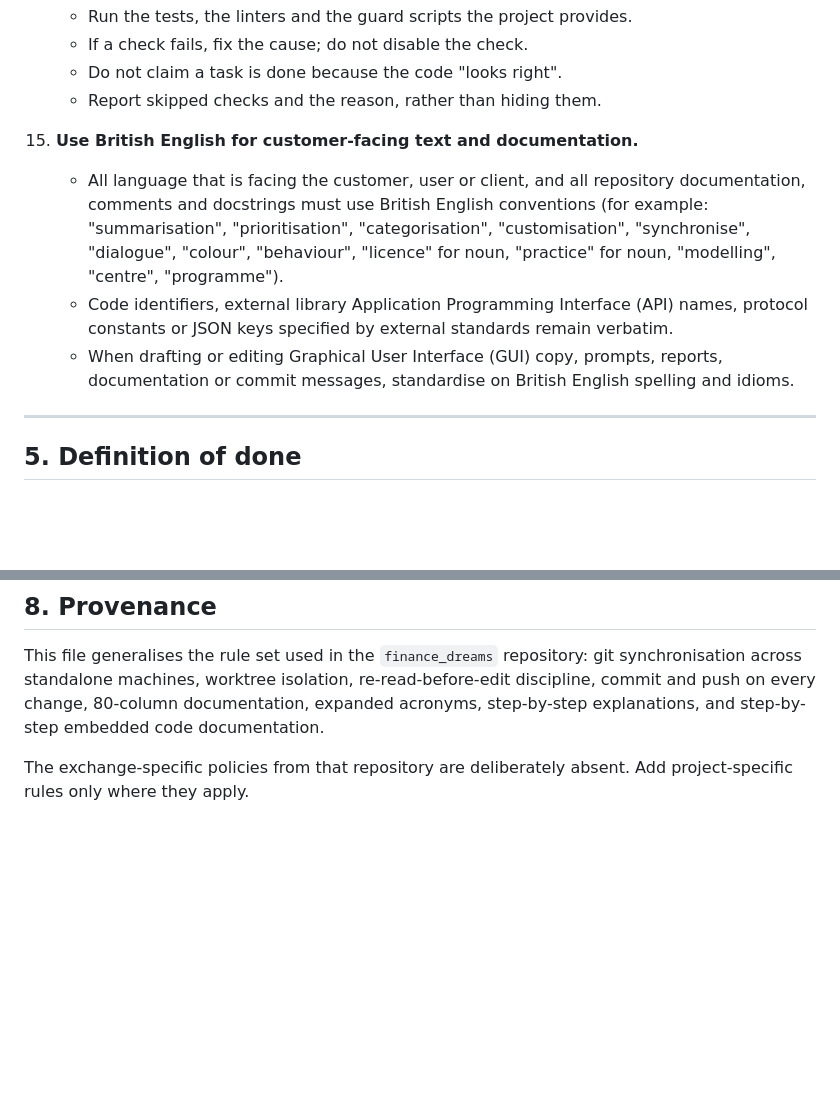
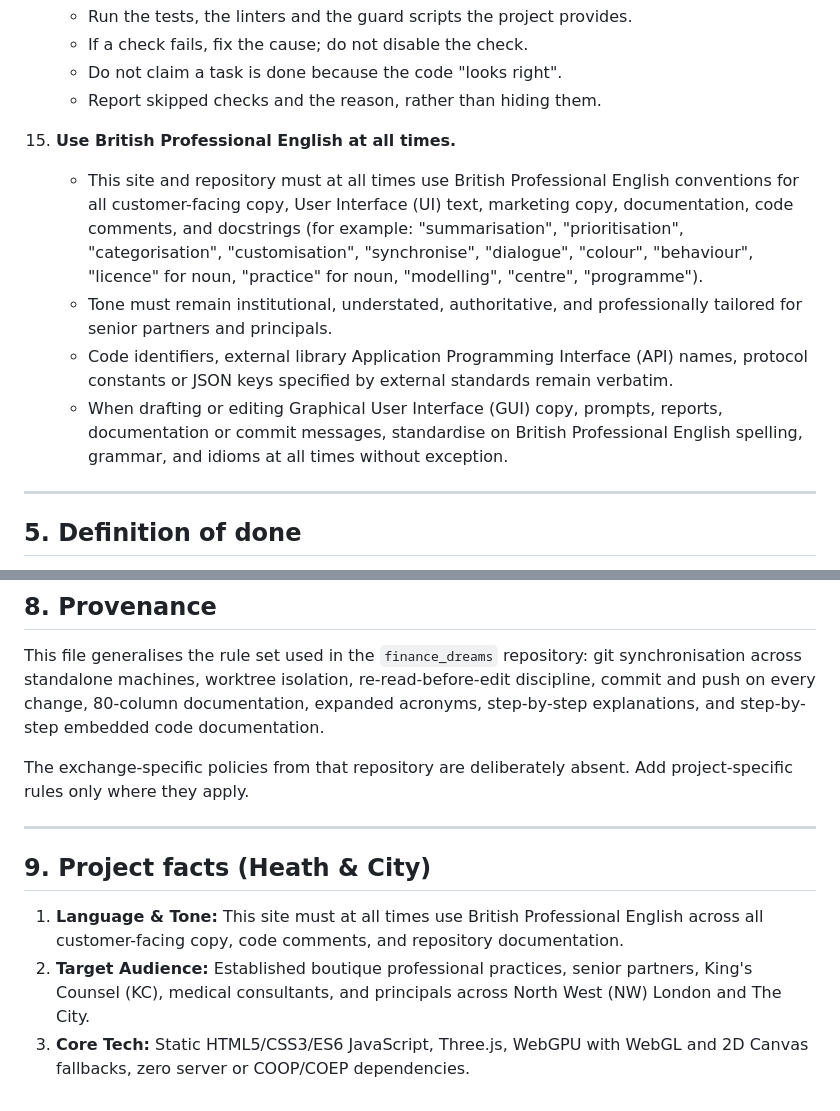
Before and after one commit to wazzuck/heathandcity, a Markdown page: AGENTS.md, 2 parts joined by grey strips. Drawn GitHub-style; blank space fills up the shorter version.

Commit message:
Mandate British Professional English at all times in AGENTS.md
- Update Policy 15 in AGENTS.md to mandate British Professional English
  at all times across customer copy, UI, documentation, and comments.
- Require institutional, understated, and authoritative tone suitable
  for senior partners and principals.
- Add Section 9 Project facts formalising the language requirement.

```diff
--- a/AGENTS.md
+++ b/AGENTS.md
@@ -241,19 +241,23 @@ only; two uncommitted edits to one file can still lose one of them.
     - Do not claim a task is done because the code "looks right".
     - Report skipped checks and the reason, rather than hiding them.
 
-15. **Use British English for customer-facing text and documentation.**
-    - All language that is facing the customer, user or client, and all
-      repository documentation, comments and docstrings must use British
-      English conventions (for example: "summarisation", "prioritisation",
-      "categorisation", "customisation", "synchronise", "dialogue",
-      "colour", "behaviour", "licence" for noun, "practice" for noun,
-      "modelling", "centre", "programme").
+15. **Use British Professional English at all times.**
+    - This site and repository must at all times use British Professional
+      English conventions for all customer-facing copy, User Interface (UI)
+      text, marketing copy, documentation, code comments, and docstrings
+      (for example: "summarisation", "prioritisation", "categorisation",
+      "customisation", "synchronise", "dialogue", "colour", "behaviour",
+      "licence" for noun, "practice" for noun, "modelling", "centre",
+      "programme").
+    - Tone must remain institutional, understated, authoritative, and
+      professionally tailored for senior partners and principals.
     - Code identifiers, external library Application Programming
       Interface (API) names, protocol constants or JSON keys specified by
       external standards remain verbatim.
     - When drafting or editing Graphical User Interface (GUI) copy,
       prompts, reports, documentation or commit messages, standardise on
-      British English spelling and idioms.
+      British Professional English spelling, grammar, and idioms at all
+      times without exception.
 
 ---
 
@@ -323,3 +327,16 @@ explanations, and step-by-step embedded code documentation.
 
 The exchange-specific policies from that repository are deliberately
 absent. Add project-specific rules only where they apply.
+
+---
+
+## 9. Project facts (Heath & City)
+
+1. **Language & Tone:** This site must at all times use British
+   Professional English across all customer-facing copy, code comments,
+   and repository documentation.
+2. **Target Audience:** Established boutique professional practices,
+   senior partners, King's Counsel (KC), medical consultants, and
+   principals across North West (NW) London and The City.
+3. **Core Tech:** Static HTML5/CSS3/ES6 JavaScript, Three.js, WebGPU with
+   WebGL and 2D Canvas fallbacks, zero server or COOP/COEP dependencies.
```
